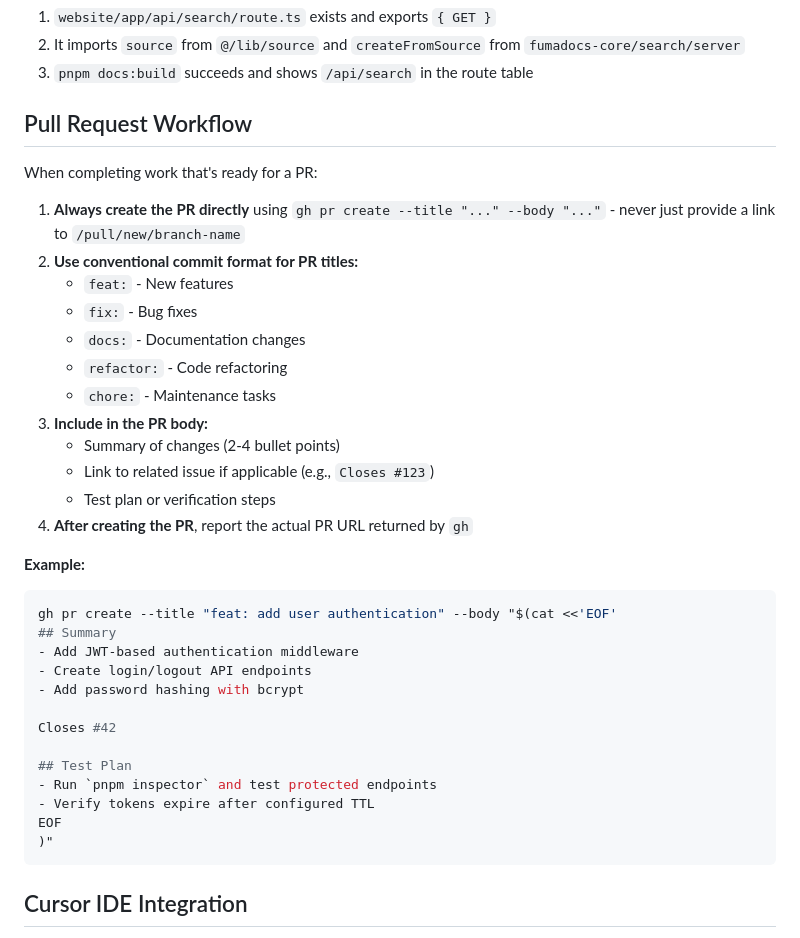
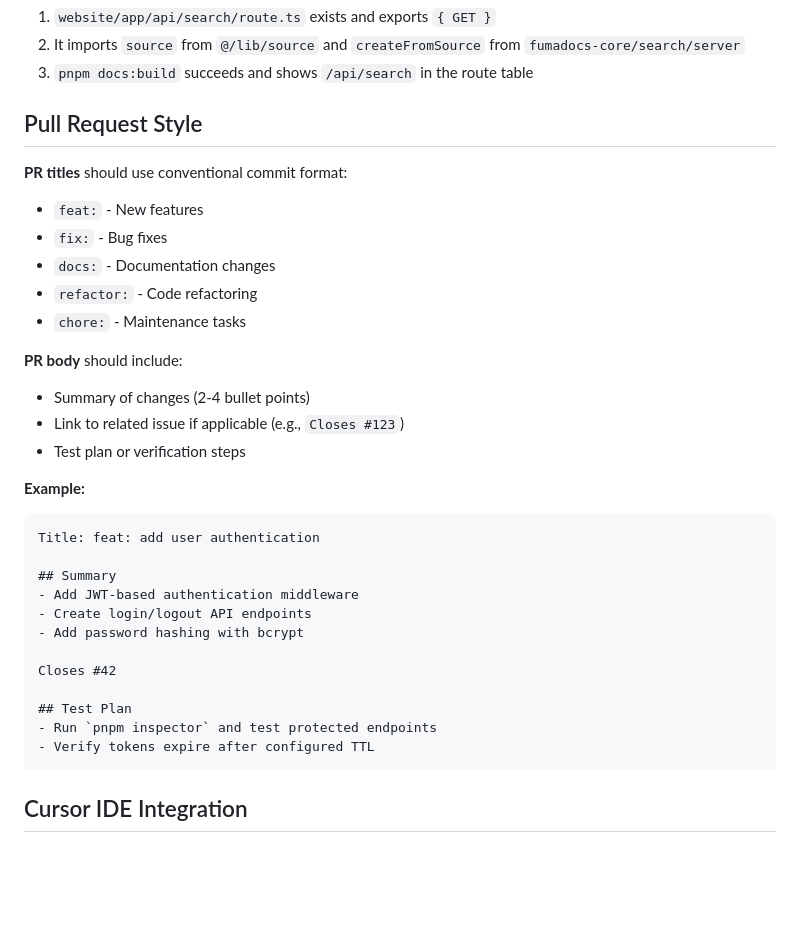
Before and after one commit to jeffgreendesign/textrawl, a Markdown page: CLAUDE.md, the part around the change. Drawn GitHub-style; blank space fills up the shorter version.

Commit message:
docs: update pull request workflow guidelines
Refine the structure and clarity of the pull request workflow section in CLAUDE.md. Emphasize the use of conventional commit formats for PR titles and provide a clearer outline for PR body requirements.

````diff
--- a/CLAUDE.md
+++ b/CLAUDE.md
@@ -362,27 +362,27 @@ Fumadocs does **not** include built-in search — it requires an explicit API ro
 2. It imports `source` from `@/lib/source` and `createFromSource` from `fumadocs-core/search/server`
 3. `pnpm docs:build` succeeds and shows `/api/search` in the route table
 
-## Pull Request Workflow
+## Pull Request Style
 
-When completing work that's ready for a PR:
+**PR titles** should use conventional commit format:
 
-1. **Always create the PR directly** using `gh pr create --title "..." --body "..."` - never just provide a link to `/pull/new/branch-name`
-2. **Use conventional commit format for PR titles:**
-   - `feat:` - New features
-   - `fix:` - Bug fixes
-   - `docs:` - Documentation changes
-   - `refactor:` - Code refactoring
-   - `chore:` - Maintenance tasks
-3. **Include in the PR body:**
-   - Summary of changes (2-4 bullet points)
-   - Link to related issue if applicable (e.g., `Closes #123`)
-   - Test plan or verification steps
-4. **After creating the PR**, report the actual PR URL returned by `gh`
+- `feat:` - New features
+- `fix:` - Bug fixes
+- `docs:` - Documentation changes
+- `refactor:` - Code refactoring
+- `chore:` - Maintenance tasks
+
+**PR body** should include:
+
+- Summary of changes (2-4 bullet points)
+- Link to related issue if applicable (e.g., `Closes #123`)
+- Test plan or verification steps
 
 **Example:**
 
-```bash
-gh pr create --title "feat: add user authentication" --body "$(cat <<'EOF'
+```text
+Title: feat: add user authentication
+
 ## Summary
 - Add JWT-based authentication middleware
 - Create login/logout API endpoints
@@ -393,8 +393,6 @@ Closes #42
 ## Test Plan
 - Run `pnpm inspector` and test protected endpoints
 - Verify tokens expire after configured TTL
-EOF
-)"
 ```
 
 ## Cursor IDE Integration
````
